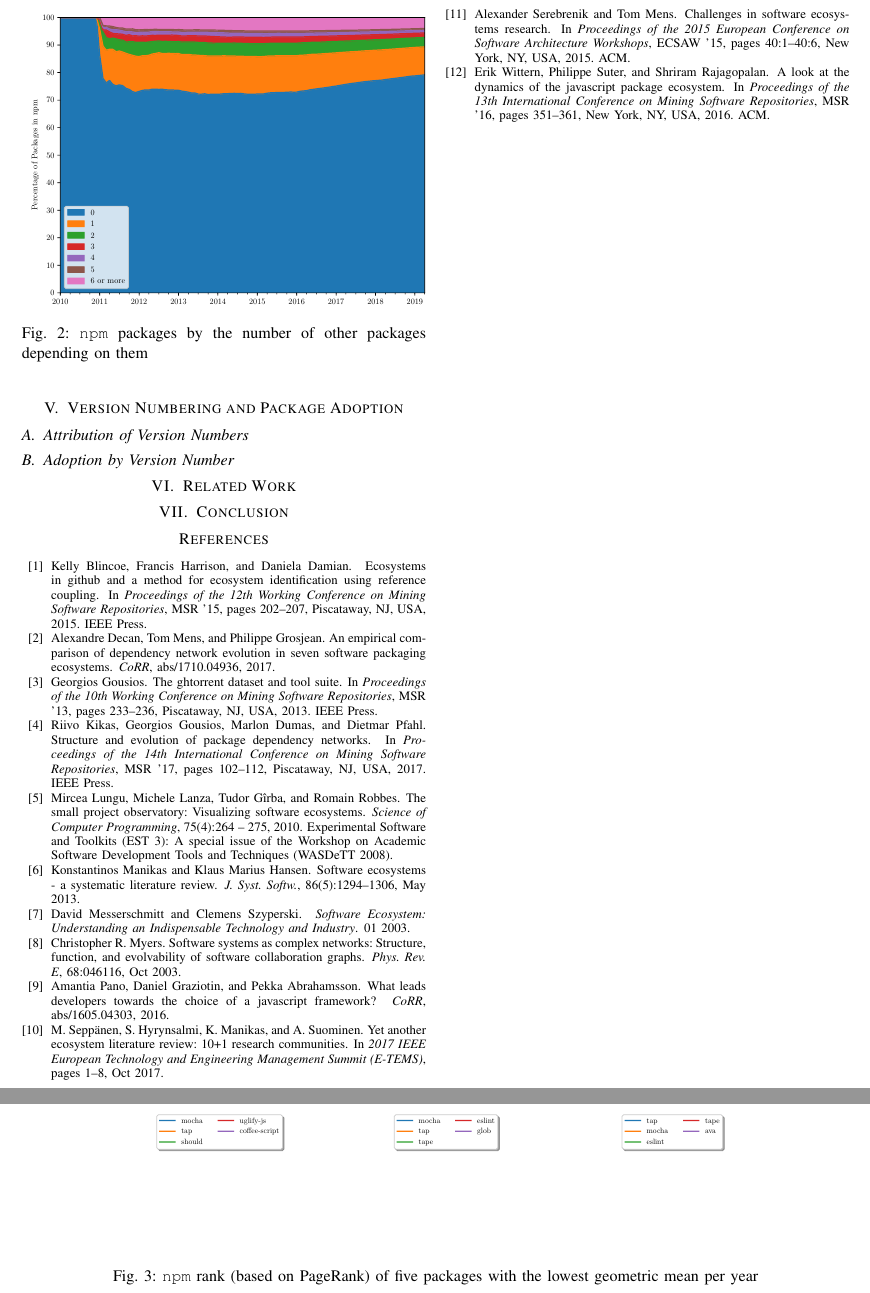
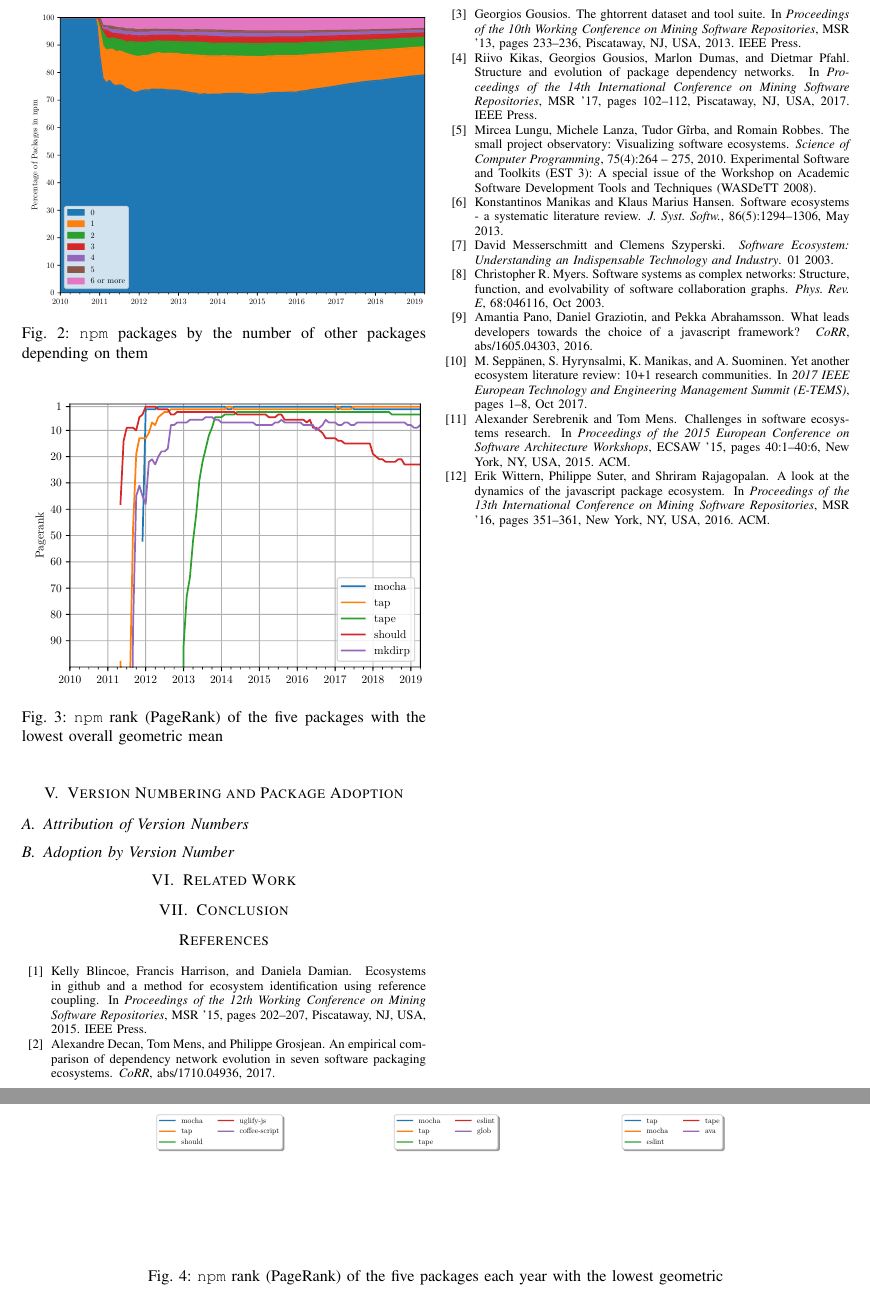
Before and after one commit to kdehaan/CMPUT663-js-package-dynamics-replication, a LaTeX paper (paper/paper.tex): two parts of pages 3 and 4 of 5, joined at a grey line, cut so that both start at the same text. Compiled offline with pdfLaTeX; a missing font is replaced by an installed copy or a similar font; a LaTeX package or settings file that is missing is left out.

Commit message:
figure formatting

```diff
--- a/paper/paper.tex
+++ b/paper/paper.tex
@@ -207,11 +207,18 @@ paper \cite{Wittern:2016}.
 
 \subsubsection{Identifying Top Packages}
 
+\begin{figure}
+  \includegraphics[width=0.5\textwidth]{figures/geo_mean_highest_pagerank.pdf}
+  \caption{\code{npm} rank (PageRank) of the five packages with the lowest overall geometric mean}
+  \label{outDegree}
+\end{figure}
+
+
 \subsubsection{Popular Package Dynamics}
 
 \begin{figure*}
   \includegraphics[width=1\textwidth]{figures/highest_ranked.pdf}
-  \caption{\code{npm} rank (based on PageRank) of five packages with the lowest geometric mean per year}
+  \caption{\code{npm} rank (PageRank) of the five packages each year with the lowest geometric}
   \label{ranksByYear}
 \end{figure*}
 
```
Also changed, not shown: paper/paper.pdf, paper/paper.tex (2 more changed lines), 5 other files.
